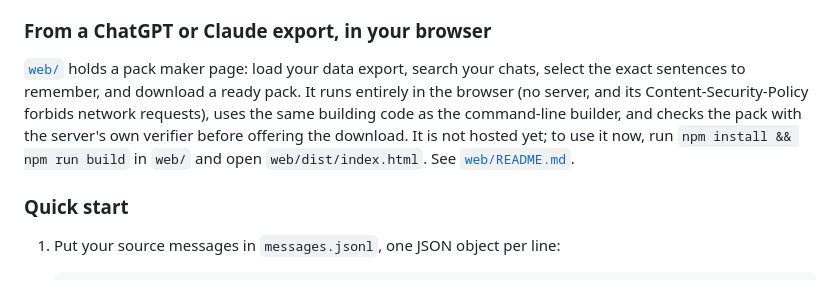
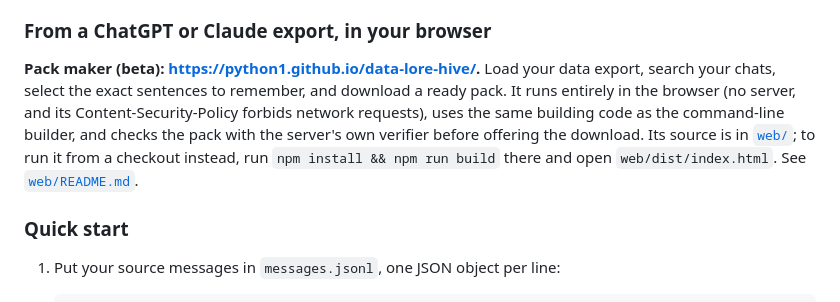
Before and after one commit to python1/data-lore-hive, a Markdown page: plugins/verified-memory-mcp/README.md, the part around the change. Drawn GitHub-style.

Commit message:
README: link the live pack maker
The pack maker is published at https://python1.github.io/data-lore-hive/. Link it from the
root README (MCP section), the verified-memory-mcp README (replacing "not hosted yet"), and
web/README.md, which now also notes that the Pages deploy is manual and must be run after
changes are merged.

Co-Authored-By: Claude Opus 5.5 <noreply@anthropic.com>

```diff
--- a/plugins/verified-memory-mcp/README.md
+++ b/plugins/verified-memory-mcp/README.md
@@ -37,13 +37,13 @@ nothing.
 
 ### From a ChatGPT or Claude export, in your browser
 
-[`web/`](web/) holds a pack maker page: load your data export, search your chats, select
+**Pack maker (beta): <https://python1.github.io/data-lore-hive/>.** Load your data export, search your chats, select
 the exact sentences to remember, and download a ready pack. It runs entirely in the
 browser (no server, and its Content-Security-Policy forbids network requests), uses the
 same building code as the command-line builder, and checks the pack with the server's
-own verifier before offering the download. It is not hosted yet; to use it now, run
-`npm install && npm run build` in `web/` and open `web/dist/index.html`. See
-[`web/README.md`](web/README.md).
+own verifier before offering the download. Its source is in [`web/`](web/); to run it
+from a checkout instead, run `npm install && npm run build` there and open
+`web/dist/index.html`. See [`web/README.md`](web/README.md).
 
 ### Quick start
 
```
Also changed, not shown: README.md (+2 -0 lines), 1 other file.
